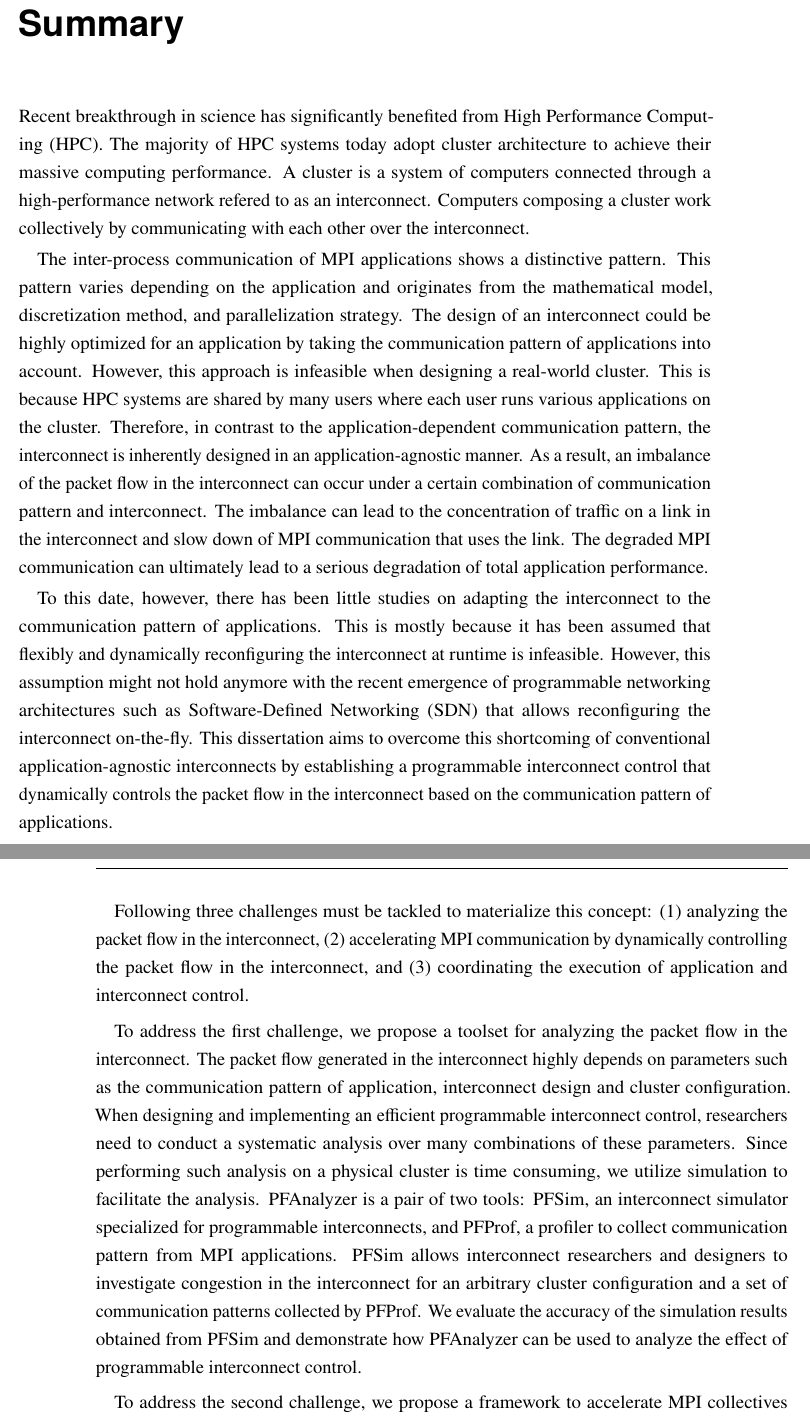
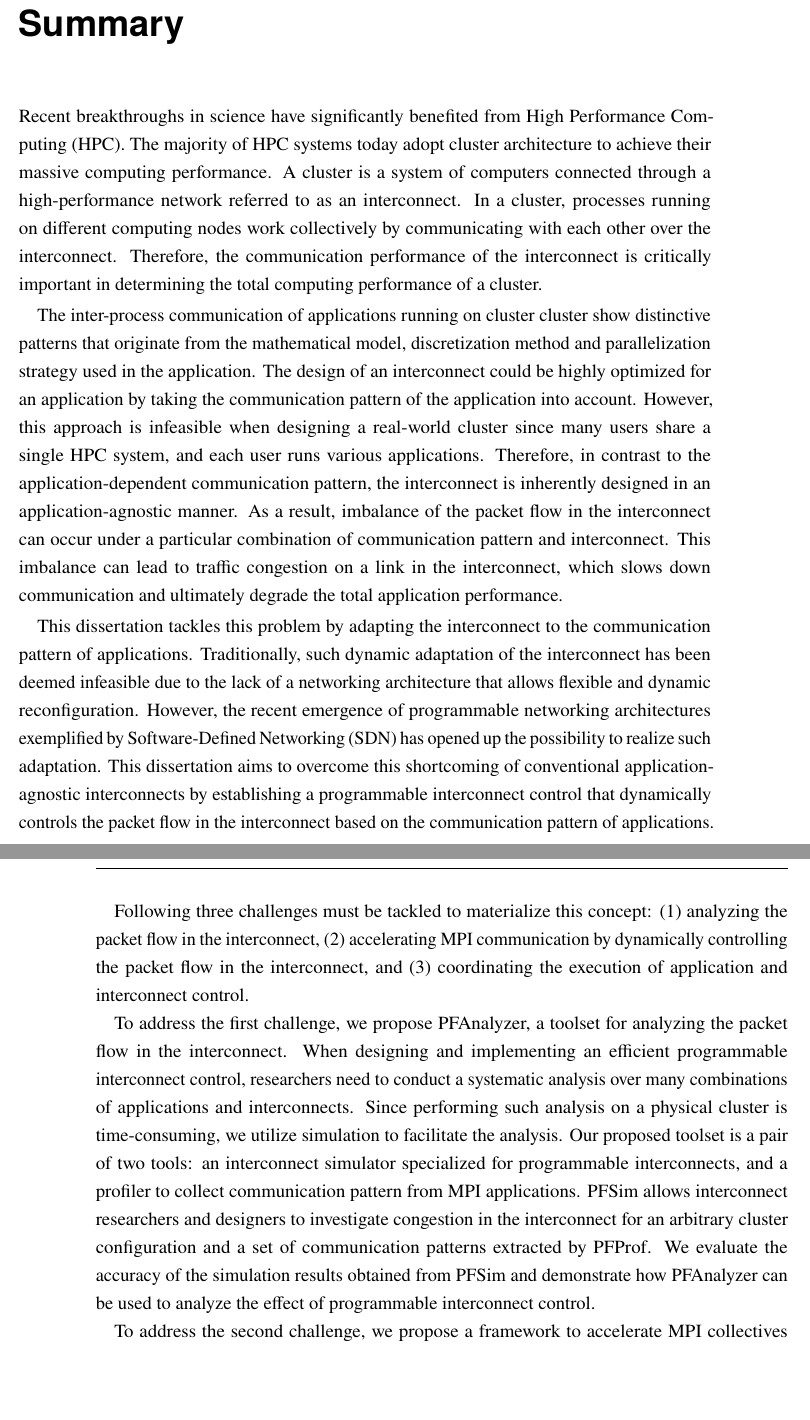
Before and after one commit to keichi/dissertation, a LaTeX thesis (src/main.tex, which reads src/summary.tex): two parts of pages 7 and 8 of 111 before the commit and two parts of pages 7 and 8 of 109 after it, joined at a grey line, cut so that both start at the same text, the shorter picture padded with empty space. Compiled offline with pdfLaTeX.

Commit message:
[内容梗概] 執筆完了

```diff
--- a/src/summary.tex
+++ b/src/summary.tex
@@ -1,40 +1,40 @@
 \chapter*{Summary}
 
 % 背景
-Recent breakthrough in science has significantly benefited from High
+Recent breakthroughs in science have significantly benefited from High
 Performance Computing~(HPC). The majority of HPC systems today adopt cluster
 architecture to achieve their massive computing performance. A cluster is a
-system of computers connected through a high-performance network refered to as
-an interconnect. Computers composing a cluster work collectively by
-communicating with each other over the interconnect.
+system of computers connected through a high-performance network referred to
+as an interconnect. In a cluster, processes running on different computing
+nodes work collectively by communicating with each other over the
+interconnect. Therefore, the communication performance of the interconnect is
+critically important in determining the total computing performance of a
+cluster.
 
 % 問題
-The inter-process communication of MPI applications shows a distinctive
-pattern. This pattern varies depending on the application and originates from
-the mathematical model, discretization method, and parallelization strategy.
-The design of an interconnect could be highly optimized for an
-application by taking the communication pattern of applications into account.
-However, this approach is infeasible when designing a
-real-world cluster. This is because HPC systems are shared by many users
-where each user runs various applications on the cluster. Therefore, in
-contrast to the application-dependent communication pattern, the interconnect
-is inherently designed in an application-agnostic manner.
-As a result, an imbalance of the packet flow in the interconnect can occur
-under a certain combination of communication pattern and interconnect.
-The imbalance can lead to the concentration of traffic on a link in the
-interconnect and slow down of MPI communication that uses the link. The
-degraded MPI communication can ultimately lead to a serious degradation of
-total application performance.
+The inter-process communication of applications running on cluster cluster
+show distinctive patterns that originate from the mathematical model,
+discretization method and parallelization strategy used in the application.
+The design of an interconnect could be highly optimized for an application by
+taking the communication pattern of the application into account. However,
+this approach is infeasible when designing a real-world cluster since many
+users share a single HPC system, and each user runs various applications.
+Therefore, in contrast to the application-dependent communication pattern, the
+interconnect is inherently designed in an application-agnostic manner. As a
+result, imbalance of the packet flow in the interconnect can occur under a
+particular combination of communication pattern and interconnect. This
+imbalance can lead to traffic congestion on a link in the interconnect, which
+slows down communication and ultimately degrade the total application
+performance.
 
 % 目的
-To this date, however, there has been little studies on adapting the
-interconnect to the communication pattern of applications. This is mostly
-because it has been assumed that flexibly and dynamically reconfiguring the
-interconnect at runtime is infeasible. However, this assumption might not hold
-anymore with the recent emergence of programmable networking architectures
-such as Software-Defined Networking~(SDN) that
-allows reconfiguring the interconnect on-the-fly.
-This dissertation aims to overcome this shortcoming of
+This dissertation tackles this problem by adapting the interconnect to the
+communication pattern of applications. Traditionally, such dynamic adaptation
+of the interconnect has been deemed infeasible due to the lack of a networking
+architecture that allows flexible and dynamic reconfiguration. However, the
+recent emergence of programmable networking architectures exemplified by
+Software-Defined Networking~(SDN) has opened up the possibility to realize
+such adaptation. This dissertation aims to overcome this shortcoming of
 conventional application-agnostic interconnects by establishing a programmable
 interconnect control that dynamically controls the packet flow in the
 interconnect based on the communication pattern of applications.
@@ -46,21 +46,20 @@ communication by dynamically controlling the packet flow in the interconnect,
 and (3) coordinating the execution of application and interconnect control.
 
 % 提案1
-To address the first challenge, we propose a toolset for analyzing the packet
-flow in the interconnect. The packet flow generated in the interconnect highly
-depends on parameters such as the communication pattern of application,
-interconnect design and cluster configuration. When designing and implementing
-an efficient programmable interconnect control, researchers need to conduct a
-systematic analysis over many combinations of these parameters. Since
-performing such analysis on a physical cluster is time consuming, we utilize
-simulation to facilitate the analysis. PFAnalyzer is a pair of two tools:
-PFSim, an interconnect simulator specialized for programmable interconnects,
-and PFProf, a profiler to collect communication pattern from MPI applications.
-PFSim allows interconnect researchers and designers to investigate congestion
-in the interconnect for an arbitrary cluster configuration and a set of
-communication patterns collected by PFProf. We evaluate the accuracy of the
-simulation results obtained from PFSim and demonstrate how PFAnalyzer can be
-used to analyze the effect of programmable interconnect control.
+To address the first challenge, we propose PFAnalyzer, a toolset for analyzing
+the packet flow in the interconnect. When designing and implementing an
+efficient programmable interconnect control, researchers need to conduct a
+systematic analysis over many combinations of applications and interconnects.
+Since performing such analysis on a physical cluster is time-consuming, we
+utilize simulation to facilitate the analysis. Our proposed toolset is a pair
+of two tools: an interconnect simulator specialized for programmable
+interconnects, and a profiler to collect communication pattern from MPI
+applications. PFSim allows interconnect researchers and designers to
+investigate congestion in the interconnect for an arbitrary cluster
+configuration and a set of communication patterns extracted by PFProf. We
+evaluate the accuracy of the simulation results obtained from PFSim and
+demonstrate how PFAnalyzer can be used to analyze the effect of programmable
+interconnect control.
 
 % 提案2
 To address the second challenge, we propose a framework to accelerate MPI
```
Also changed, not shown: src/summary.tex (32 more changed lines).
